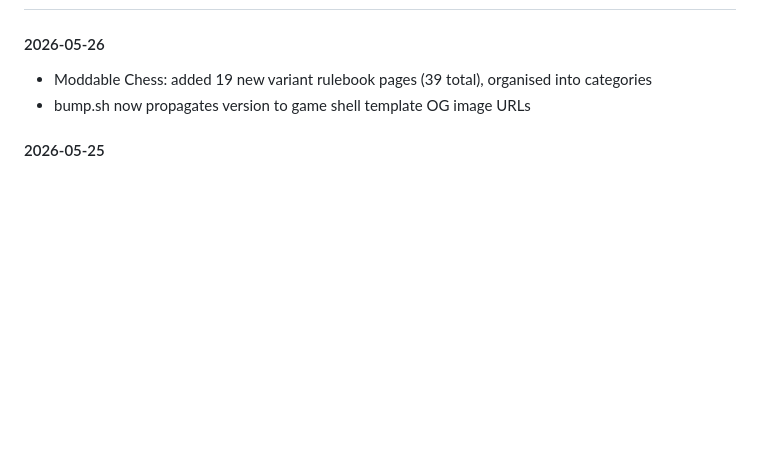
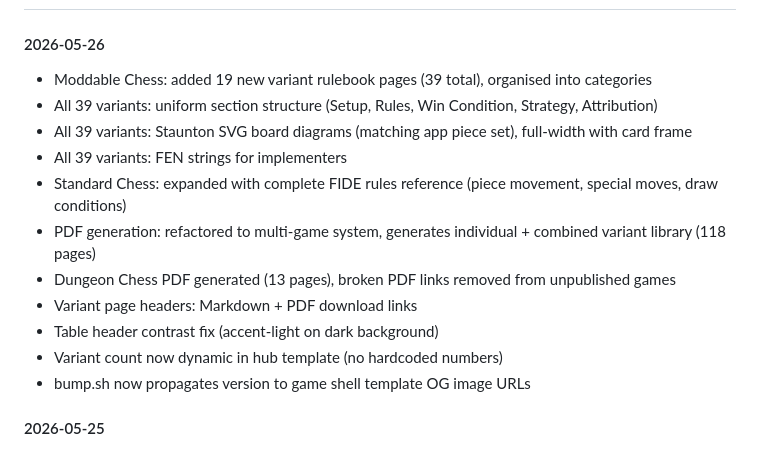
Before and after one commit to Moddable-Games/Nukes-Rulebook, a Markdown page: README.md, the part around the change. GitHub-like rendering; blank space fills up the shorter version.

Commit message:
Update changelog for 2026-05-26 session

```diff
--- a/README.md
+++ b/README.md
@@ -132,6 +132,15 @@ The shared CSS uses semantic custom properties that each game's theme overrides:
 
 #### 2026-05-26
 - Moddable Chess: added 19 new variant rulebook pages (39 total), organised into categories
+- All 39 variants: uniform section structure (Setup, Rules, Win Condition, Strategy, Attribution)
+- All 39 variants: Staunton SVG board diagrams (matching app piece set), full-width with card frame
+- All 39 variants: FEN strings for implementers
+- Standard Chess: expanded with complete FIDE rules reference (piece movement, special moves, draw conditions)
+- PDF generation: refactored to multi-game system, generates individual + combined variant library (118 pages)
+- Dungeon Chess PDF generated (13 pages), broken PDF links removed from unpublished games
+- Variant page headers: Markdown + PDF download links
+- Table header contrast fix (accent-light on dark background)
+- Variant count now dynamic in hub template (no hardcoded numbers)
 - bump.sh now propagates version to game shell template OG image URLs
 
 #### 2026-05-25
```
